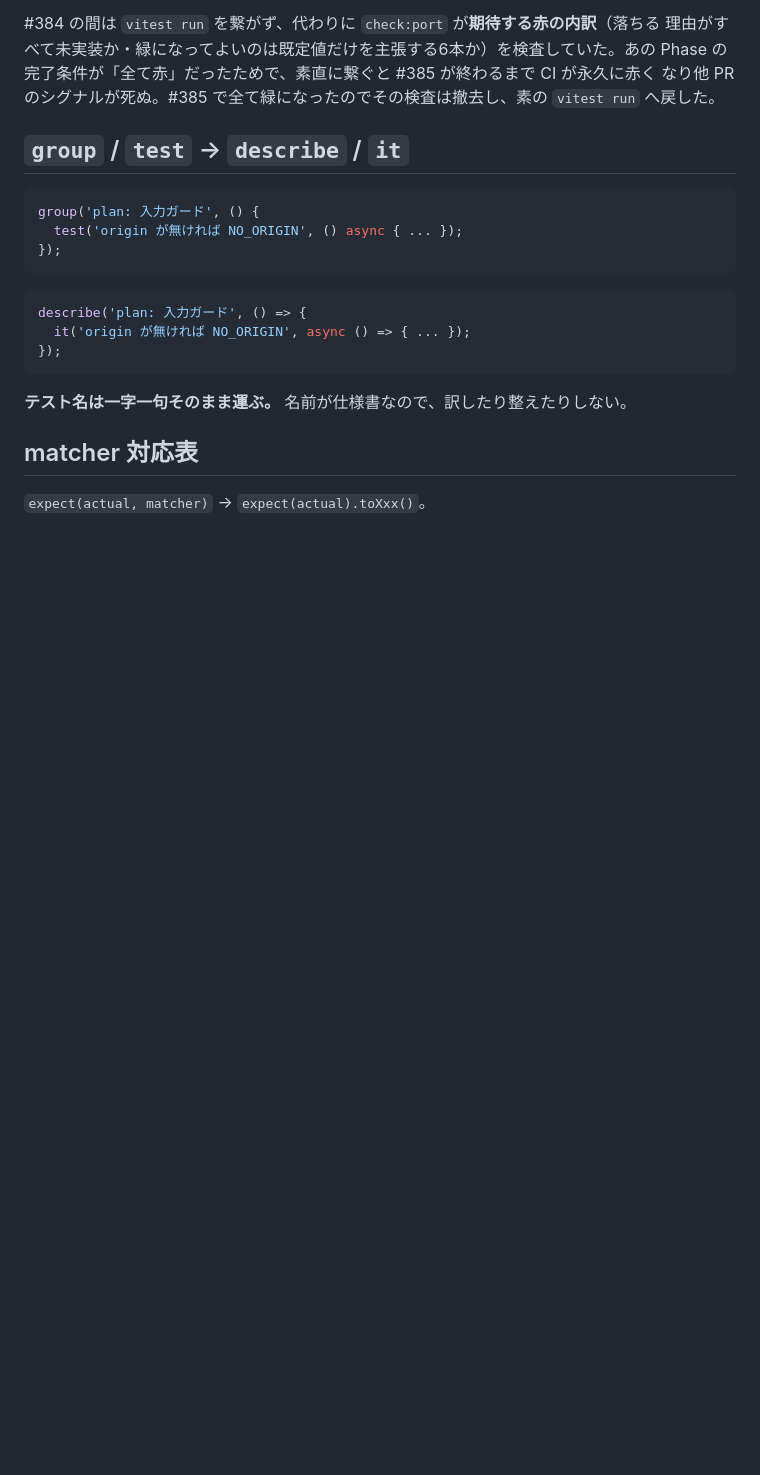
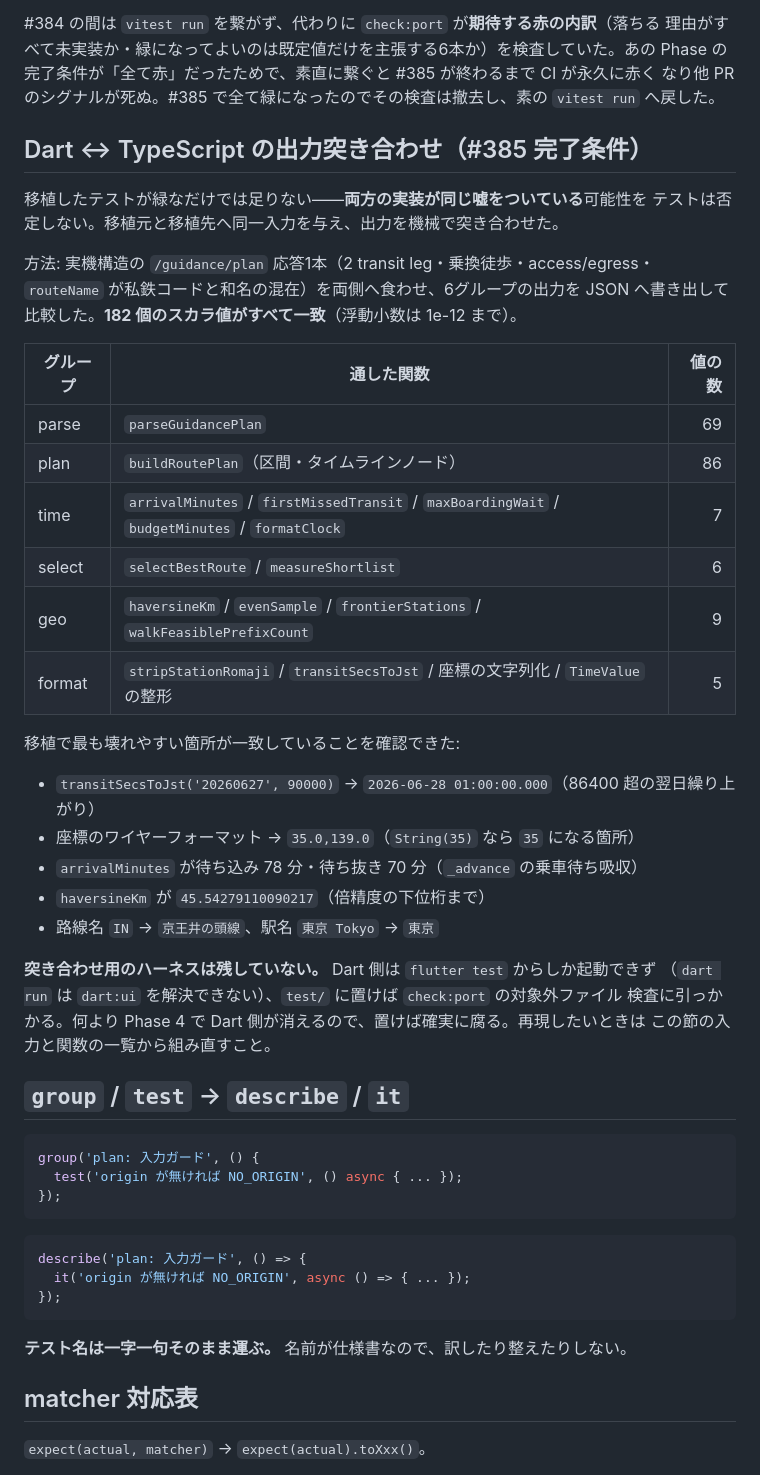
Before and after one commit to t0m0m0/aruku, a Markdown page: packages/engine/PORTING.md, the part around the change. GitHub-like rendering; blank space fills up the shorter version.

Commit message:
docs(#385): Dart ↔ TypeScript の出力一致を突き合わせた結果を残す
移植したテストが緑なだけでは完了条件を満たさない——両方の実装が同じ嘘をついている
可能性をテストは否定しないため。実機構造の /guidance/plan 応答1本を両側へ食わせ、
6グループ 182 個のスカラ値を機械で比較して完全一致を確認した（浮動小数は 1e-12 まで）。

移植で最も壊れやすい箇所が一致している:
- transitSecsToJst('20260627', 90000) → 2026-06-28 01:00:00.000（86400 超の繰り上がり）
- 座標のワイヤーフォーマット 35.0,139.0（String(35) なら 35 になる箇所）
- arrivalMinutes が待ち込み 78 分・待ち抜き 70 分（乗車待ちの吸収）
- haversineKm が 45.54279110090217（倍精度の下位桁まで）

ハーネスは残していない。Dart 側は flutter test からしか起動できず（dart run は
dart:ui を解決できない）、test/ に置けば check:port の対象外ファイル検査に掛かる。
何より Phase 4 で Dart 側が消えるので、置けば確実に腐る。再現に要る入力と関数の
一覧を PORTING.md に書いた。

Co-Authored-By: Claude Opus 5 <noreply@anthropic.com>

```diff
--- a/packages/engine/PORTING.md
+++ b/packages/engine/PORTING.md
@@ -75,6 +75,37 @@ json.dump({k: out[k] for k in sorted(out)},
 Phase の完了条件が「全て赤」だったためで、素直に繋ぐと #385 が終わるまで CI が永久に赤く
 なり他 PR のシグナルが死ぬ。#385 で全て緑になったのでその検査は撤去し、素の `vitest run`
 へ戻した。
+
+## Dart ↔ TypeScript の出力突き合わせ（#385 完了条件）
+
+移植したテストが緑なだけでは足りない——**両方の実装が同じ嘘をついている**可能性を
+テストは否定しない。移植元と移植先へ同一入力を与え、出力を機械で突き合わせた。
+
+方法: 実機構造の `/guidance/plan` 応答1本（2 transit leg・乗換徒歩・access/egress・
+`routeName` が私鉄コードと和名の混在）を両側へ食わせ、6グループの出力を JSON へ書き出して
+比較した。**182 個のスカラ値がすべて一致**（浮動小数は 1e-12 まで）。
+
+| グループ | 通した関数 | 値の数 |
+| --- | --- | ---: |
+| parse | `parseGuidancePlan` | 69 |
+| plan | `buildRoutePlan`（区間・タイムラインノード） | 86 |
+| time | `arrivalMinutes` / `firstMissedTransit` / `maxBoardingWait` / `budgetMinutes` / `formatClock` | 7 |
+| select | `selectBestRoute` / `measureShortlist` | 6 |
+| geo | `haversineKm` / `evenSample` / `frontierStations` / `walkFeasiblePrefixCount` | 9 |
+| format | `stripStationRomaji` / `transitSecsToJst` / 座標の文字列化 / `TimeValue` の整形 | 5 |
+
+移植で最も壊れやすい箇所が一致していることを確認できた:
+
+- `transitSecsToJst('20260627', 90000)` → `2026-06-28 01:00:00.000`（86400 超の翌日繰り上がり）
+- 座標のワイヤーフォーマット → `35.0,139.0`（`String(35)` なら `35` になる箇所）
+- `arrivalMinutes` が待ち込み 78 分・待ち抜き 70 分（`_advance` の乗車待ち吸収）
+- `haversineKm` が `45.54279110090217`（倍精度の下位桁まで）
+- 路線名 `IN` → `京王井の頭線`、駅名 `東京 Tokyo` → `東京`
+
+**突き合わせ用のハーネスは残していない。** Dart 側は `flutter test` からしか起動できず
+（`dart run` は `dart:ui` を解決できない）、`test/` に置けば `check:port` の対象外ファイル
+検査に引っかかる。何より Phase 4 で Dart 側が消えるので、置けば確実に腐る。再現したいときは
+この節の入力と関数の一覧から組み直すこと。
 
 ## `group` / `test` → `describe` / `it`
 
```
